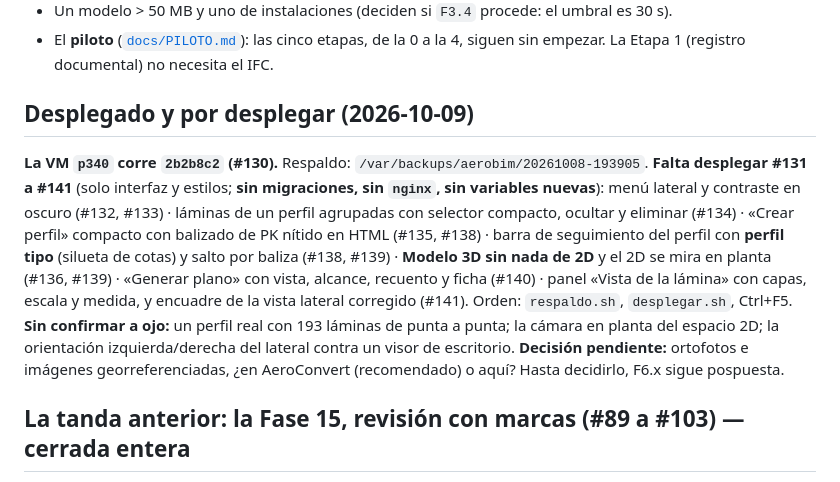
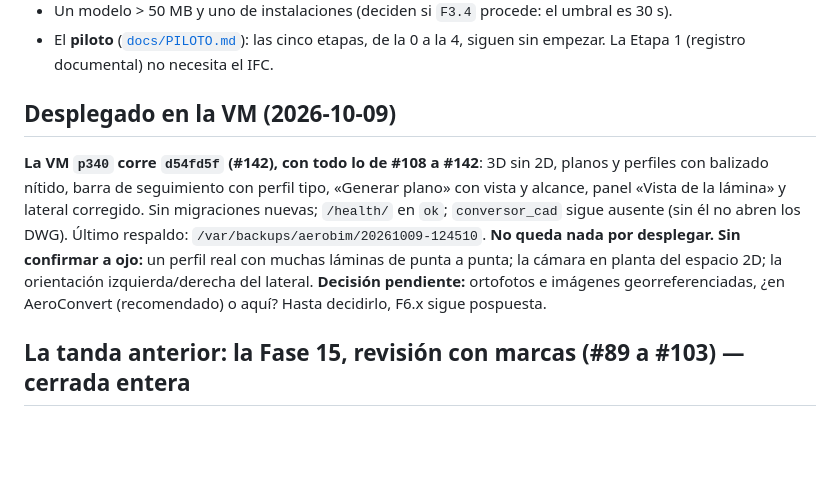
Before and after one commit to DovaCrii/AeroBim, a Markdown page: HANDOFF.md, the part around one of its changes. GitHub-like rendering; blank space fills up the shorter version.

Commit message:
docs: HANDOFF, la VM corre d54fd5f

```diff
--- a/HANDOFF.md
+++ b/HANDOFF.md
@@ -58,19 +58,15 @@ propia por organización** (no hay campo ni migración).
 - El **piloto** ([`docs/PILOTO.md`](docs/PILOTO.md)): las cinco etapas, de la 0 a la 4, siguen sin
   empezar. La Etapa 1 (registro documental) no necesita el IFC.
 
-## Desplegado y por desplegar (2026-10-09)
+## Desplegado en la VM (2026-10-09)
 
-**La VM `p340` corre `2b2b8c2` (#130).** Respaldo: `/var/backups/aerobim/20261008-193905`. **Falta desplegar
-#131 a #141** (solo interfaz y estilos; **sin migraciones, sin `nginx`, sin variables nuevas**): menú lateral y
-contraste en oscuro (#132, #133) · láminas de un perfil agrupadas con selector compacto, ocultar y eliminar
-(#134) · «Crear perfil» compacto con balizado de PK nítido en HTML (#135, #138) · barra de seguimiento del
-perfil con **perfil tipo** (silueta de cotas) y salto por baliza (#138, #139) · **Modelo 3D sin nada de 2D** y
-el 2D se mira en planta (#136, #139) · «Generar plano» con vista, alcance, recuento y ficha (#140) · panel «Vista
-de la lámina» con capas, escala y medida, y encuadre de la vista lateral corregido (#141). Orden:
-`respaldo.sh`, `desplegar.sh`, Ctrl+F5.
-**Sin confirmar a ojo:** un perfil real con 193 láminas de punta a punta; la cámara en planta del espacio 2D;
-la orientación izquierda/derecha del lateral contra un visor de escritorio. **Decisión pendiente:** ortofotos e
-imágenes georreferenciadas, ¿en AeroConvert (recomendado) o aquí? Hasta decidirlo, F6.x sigue pospuesta.
+**La VM `p340` corre `d54fd5f` (#142), con todo lo de #108 a #142**: 3D sin 2D, planos y perfiles con
+balizado nítido, barra de seguimiento con perfil tipo, «Generar plano» con vista y alcance, panel «Vista de la
+lámina» y lateral corregido. Sin migraciones nuevas; `/health/` en `ok`; `conversor_cad` sigue ausente (sin él
+no abren los DWG). Último respaldo: `/var/backups/aerobim/20261009-124510`. **No queda nada por desplegar.**
+**Sin confirmar a ojo:** un perfil real con muchas láminas de punta a punta; la cámara en planta del espacio 2D;
+la orientación izquierda/derecha del lateral. **Decisión pendiente:** ortofotos e imágenes georreferenciadas,
+¿en AeroConvert (recomendado) o aquí? Hasta decidirlo, F6.x sigue pospuesta.
 
 ## La tanda anterior: la Fase 15, revisión con marcas (#89 a #103) — **cerrada entera**
 
```
Also changed, not shown: other parts of HANDOFF.md (+1 -1 lines).
